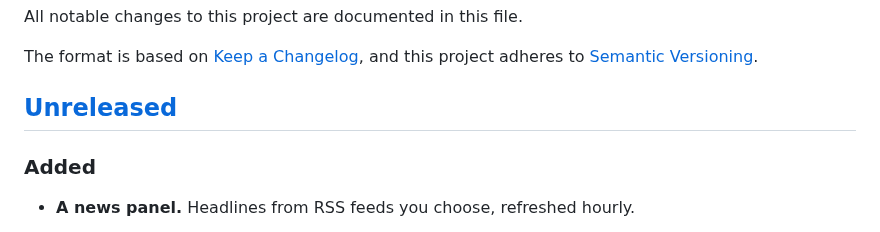
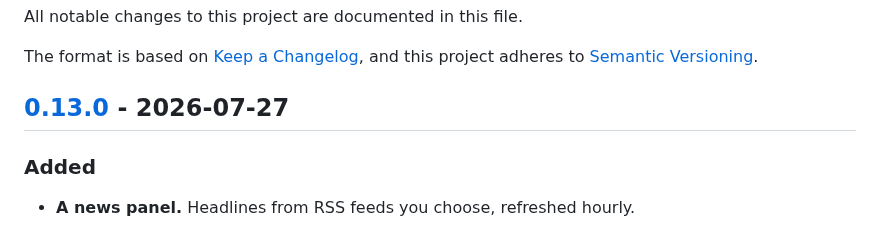
Before and after one commit to jchultarsky/mirador, a Markdown page: CHANGELOG.md, the part around one of its changes. Rendered like a GitHub page.

```diff
--- a/CHANGELOG.md
+++ b/CHANGELOG.md
@@ -5,7 +5,7 @@ All notable changes to this project are documented in this file.
 The format is based on [Keep a Changelog](https://keepachangelog.com/en/1.1.0/),
 and this project adheres to [Semantic Versioning](https://semver.org/spec/v2.0.0.html).
 
-## [Unreleased]
+## [0.13.0] - 2026-07-27
 
 ### Added
 
```
Also changed, not shown: other parts of CHANGELOG.md (+2 -1 lines), README.md (+2 -2 lines), docs/demo.gif, 2 other files.
